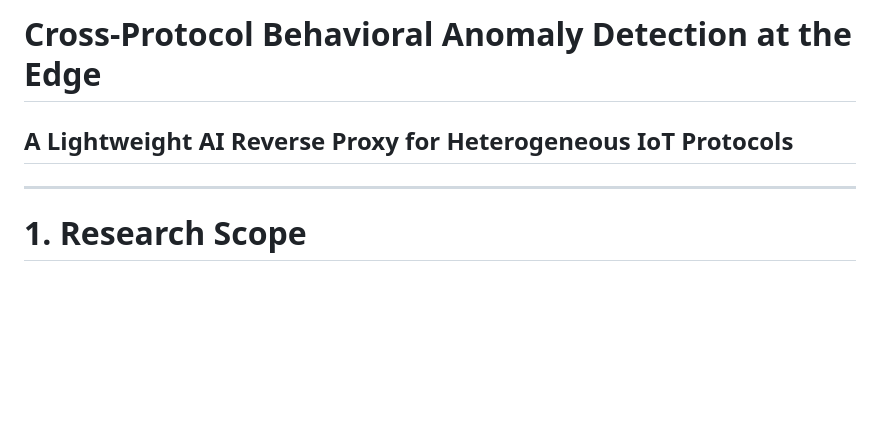
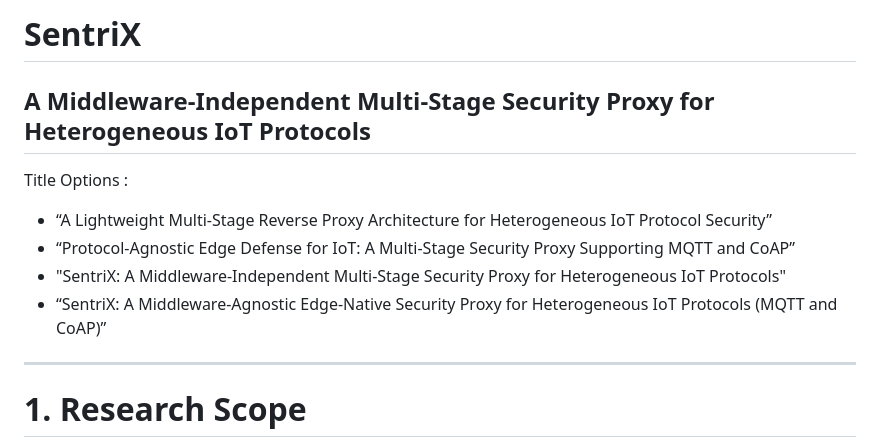
Before and after one commit to minhajshafin/SentriX, a Markdown page: Research_plan.md, the part around the change. Rendered like a GitHub page; blank space fills up the shorter version.

Commit message:
new titles

```diff
--- a/Research_plan.md
+++ b/Research_plan.md
@@ -1,6 +1,12 @@
-# Cross-Protocol Behavioral Anomaly Detection at the Edge
+# SentriX
 
-## A Lightweight AI Reverse Proxy for Heterogeneous IoT Protocols
+## A Middleware-Independent Multi-Stage Security Proxy for Heterogeneous IoT Protocols
+
+Title Options :
+- “A Lightweight Multi-Stage Reverse Proxy Architecture for Heterogeneous IoT Protocol Security”
+- “Protocol-Agnostic Edge Defense for IoT: A Multi-Stage Security Proxy Supporting MQTT and CoAP”
+- "SentriX: A Middleware-Independent Multi-Stage Security Proxy for Heterogeneous IoT Protocols"
+- “SentriX: A Middleware-Agnostic Edge-Native Security Proxy for Heterogeneous IoT Protocols (MQTT and CoAP)”
 
 ---
 
```
Also changed, not shown: Related_Work_Shortlist_Draft.md (added, +185 -0 lines).
